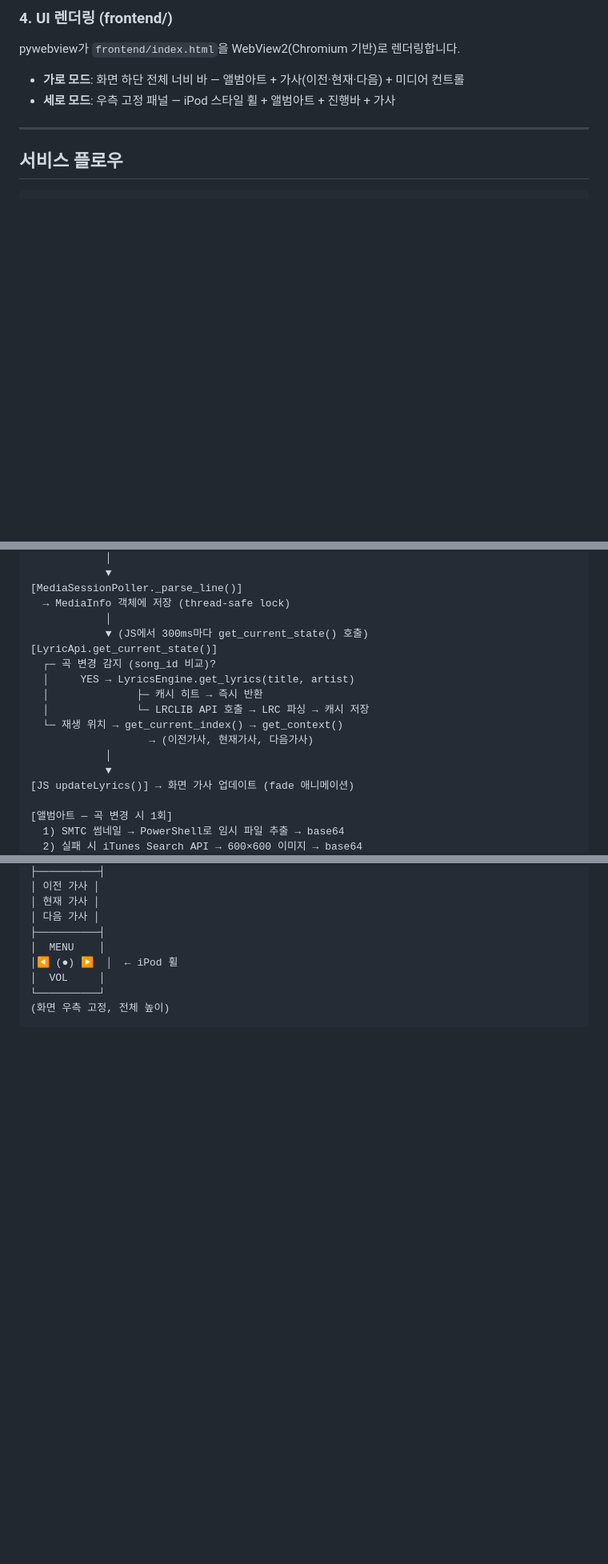
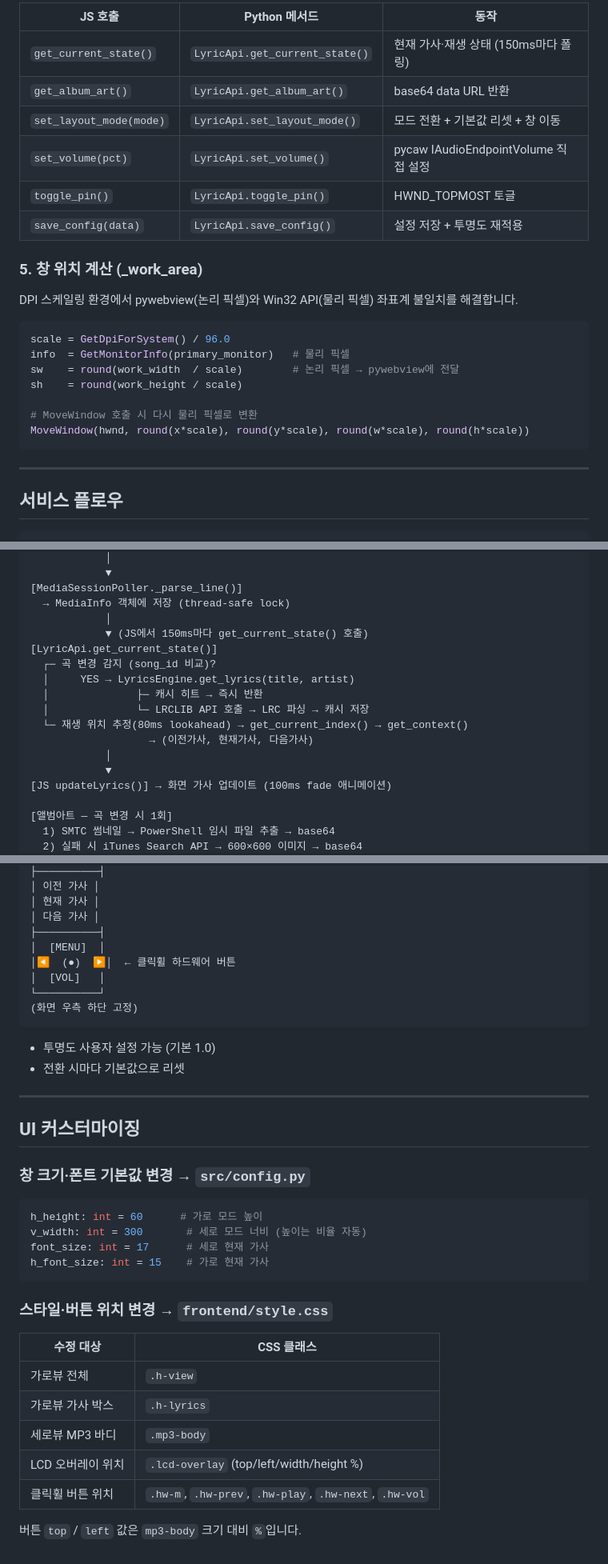
Before and after one commit to hkmin3827/ShowLyric, a Markdown page: README.md, 3 parts joined by grey strips. Shown at 80% size. Rendered like a GitHub page; blank space fills up the shorter version.

````diff
--- a/README.md
+++ b/README.md
@@ -156,10 +149,26 @@ const state = await window.pywebview.api.get_current_state();
 
-### 4. UI 렌더링 (frontend/)
+| JS 호출 | Python 메서드 | 동작 |
+|---------|--------------|------|
+| `get_current_state()` | `LyricApi.get_current_state()` | 현재 가사·재생 상태 (150ms마다 폴링) |
+| `get_album_art()` | `LyricApi.get_album_art()` | base64 data URL 반환 |
+| `set_layout_mode(mode)` | `LyricApi.set_layout_mode()` | 모드 전환 + 기본값 리셋 + 창 이동 |
+| `set_volume(pct)` | `LyricApi.set_volume()` | pycaw IAudioEndpointVolume 직접 설정 |
+| `toggle_pin()` | `LyricApi.toggle_pin()` | HWND_TOPMOST 토글 |
+| `save_config(data)` | `LyricApi.save_config()` | 설정 저장 + 투명도 재적용 |
 
-pywebview가 `frontend/index.html`을 WebView2(Chromium 기반)로 렌더링합니다.
+### 5. 창 위치 계산 (_work_area)
 
-- **가로 모드**: 화면 하단 전체 너비 바 — 앨범아트 + 가사(이전·현재·다음) + 미디어 컨트롤
-- **세로 모드**: 우측 고정 패널 — iPod 스타일 휠 + 앨범아트 + 진행바 + 가사
+DPI 스케일링 환경에서 pywebview(논리 픽셀)와 Win32 API(물리 픽셀) 좌표계 불일치를 해결합니다.
+
+```python
+scale = GetDpiForSystem() / 96.0
+info  = GetMonitorInfo(primary_monitor)   # 물리 픽셀
+sw    = round(work_width  / scale)        # 논리 픽셀 → pywebview에 전달
+sh    = round(work_height / scale)
+
+# MoveWindow 호출 시 다시 물리 픽셀로 변환
+MoveWindow(hwnd, round(x*scale), round(y*scale), round(w*scale), round(h*scale))
+```
 
 ---
 
@@ -179,18 +188,18 @@ pywebview가 `frontend/index.html`을 WebView2(Chromium 기반)로 렌더링합
 [MediaSessionPoller._parse_line()]
   → MediaInfo 객체에 저장 (thread-safe lock)
             │
-            ▼ (JS에서 300ms마다 get_current_state() 호출)
+            ▼ (JS에서 150ms마다 get_current_state() 호출)
 [LyricApi.get_current_state()]
   ┌─ 곡 변경 감지 (song_id 비교)?
   │     YES → LyricsEngine.get_lyrics(title, artist)
   │              ├─ 캐시 히트 → 즉시 반환
   │              └─ LRCLIB API 호출 → LRC 파싱 → 캐시 저장
-  └─ 재생 위치 → get_current_index() → get_context()
+  └─ 재생 위치 추정(80ms lookahead) → get_current_index() → get_context()
                    → (이전가사, 현재가사, 다음가사)
             │
             ▼
-[JS updateLyrics()] → 화면 가사 업데이트 (fade 애니메이션)
+[JS updateLyrics()] → 화면 가사 업데이트 (100ms fade 애니메이션)
 
 [앨범아트 — 곡 변경 시 1회]
-  1) SMTC 썸네일 → PowerShell로 임시 파일 추출 → base64
+  1) SMTC 썸네일 → PowerShell 임시 파일 추출 → base64
   2) 실패 시 iTunes Search API → 600×600 이미지 → base64
@@ -276,9 +287,37 @@ webview.start(func=self._on_start, debug=True)
 │ 현재 가사 │
 │ 다음 가사 │
 ├──────────┤
-│  MENU    │
-│◀ (●) ▶  │  ← iPod 휠
-│  VOL     │
+│  [MENU]  │
+│◀  (●)  ▶│  ← 클릭휠 하드웨어 버튼
+│  [VOL]   │
 └──────────┘
-(화면 우측 고정, 전체 높이)
+(화면 우측 하단 고정)
 ```
+
+- 투명도 사용자 설정 가능 (기본 1.0)
+- 전환 시마다 기본값으로 리셋
+
+---
+
+## UI 커스터마이징
+
+### 창 크기·폰트 기본값 변경 → `src/config.py`
+
+```python
+h_height: int = 60      # 가로 모드 높이
+v_width: int = 300       # 세로 모드 너비 (높이는 비율 자동)
+font_size: int = 17      # 세로 현재 가사
+h_font_size: int = 15    # 가로 현재 가사
+```
+
+### 스타일·버튼 위치 변경 → `frontend/style.css`
+
+| 수정 대상 | CSS 클래스 |
+|-----------|-----------|
+| 가로뷰 전체 | `.h-view` |
+| 가로뷰 가사 박스 | `.h-lyrics` |
+| 세로뷰 MP3 바디 | `.mp3-body` |
+| LCD 오버레이 위치 | `.lcd-overlay` (top/left/width/height %) |
+| 클릭휠 버튼 위치 | `.hw-m`, `.hw-prev`, `.hw-play`, `.hw-next`, `.hw-vol` |
+
+버튼 `top` / `left` 값은 `mp3-body` 크기 대비 `%`입니다.
````
Also changed, not shown: other parts of README.md (+63 -68 lines).
